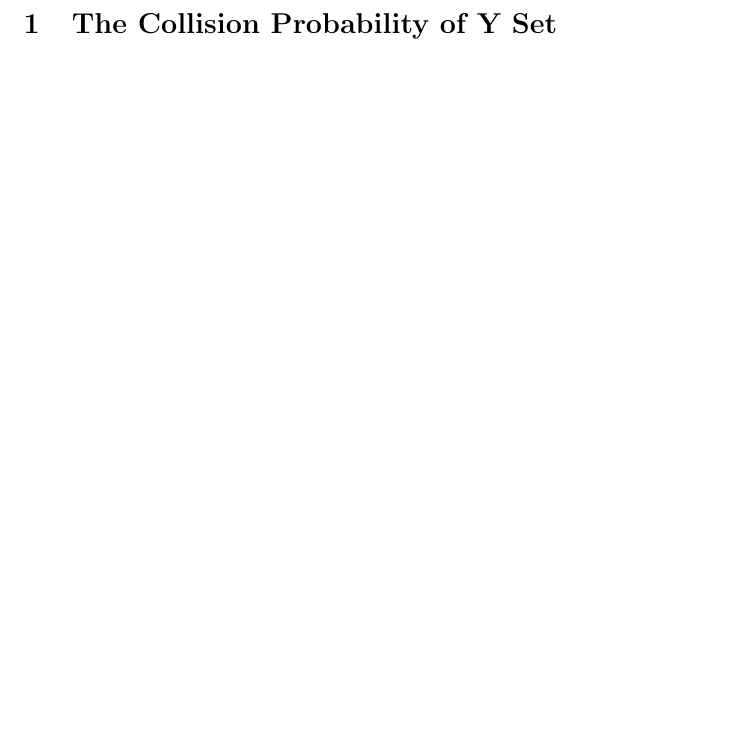
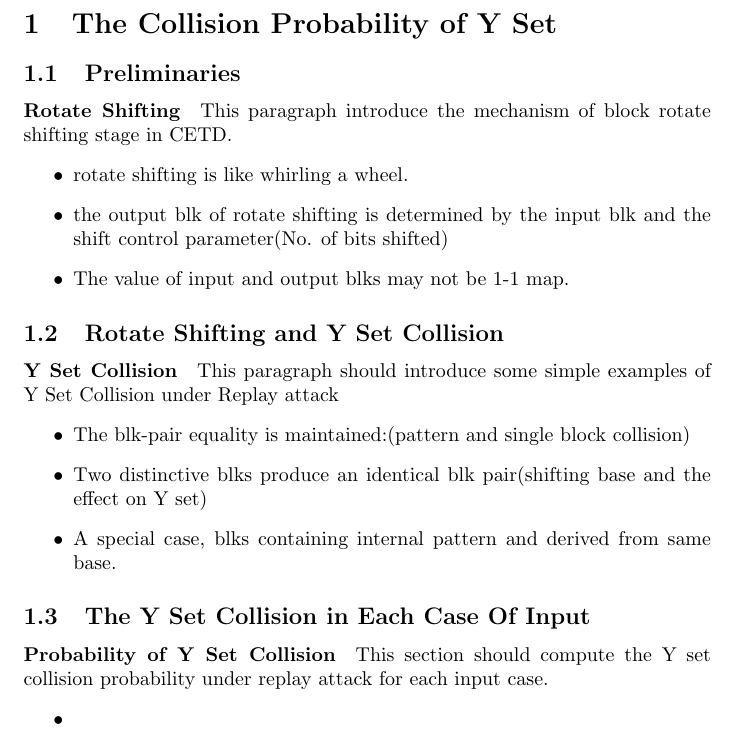
Before and after one commit to active52004/rotateShift_analysis, a LaTeX document (shift_analysis.tex): part of the page, cut so that both start at the same text, the shorter picture padded with empty space. Compiled offline with pdfLaTeX.

Commit message:
structure draft

```diff
--- a/shift_analysis.tex
+++ b/shift_analysis.tex
@@ -1,5 +1,26 @@
 \documentclass{article}
 \begin{document}
 \section{The Collision Probability of Y Set}
-
+\subsection{Preliminaries}
+\paragraph{Rotate Shifting}
+This paragraph introduce the mechanism of block rotate shifting stage in CETD.
+\begin{itemize}
+	\item rotate shifting is like whirling a wheel.
+	\item the output blk of rotate shifting is determined by the input blk and the shift control parameter(No. of bits shifted)
+	\item The value of input and output blks may not be 1-1 map.
+\end{itemize}
+\subsection{Rotate Shifting and Y Set Collision}
+\paragraph{Y Set Collision}
+This paragraph should introduce some simple examples of Y Set Collision under Replay attack
+\begin{itemize}
+	\item The blk-pair equality is maintained:(pattern and single block collision)
+	\item Two distinctive blks produce an identical blk pair(shifting base and the effect on Y set)
+	\item A special case, blks containing internal pattern and derived from same base.
+\end{itemize}
+\subsection{The Y Set Collision in Each Case Of Input}
+\paragraph{Probability of Y Set Collision}
+This section should compute the Y set collision probability under replay attack for each input case.
+\begin{itemize}
+	\item
+\end{itemize}
 \end{document}
```
